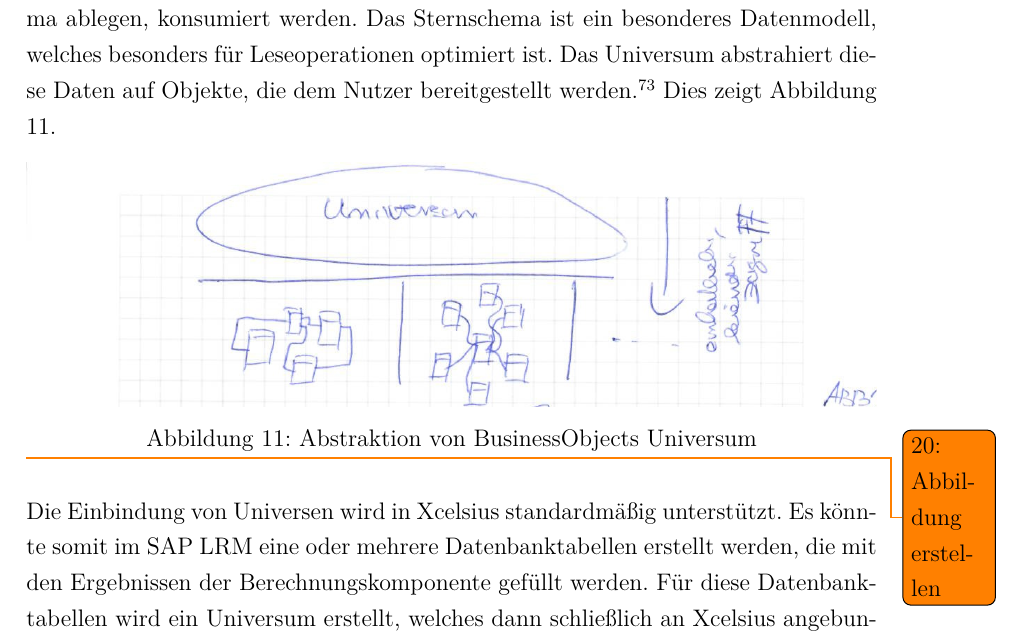
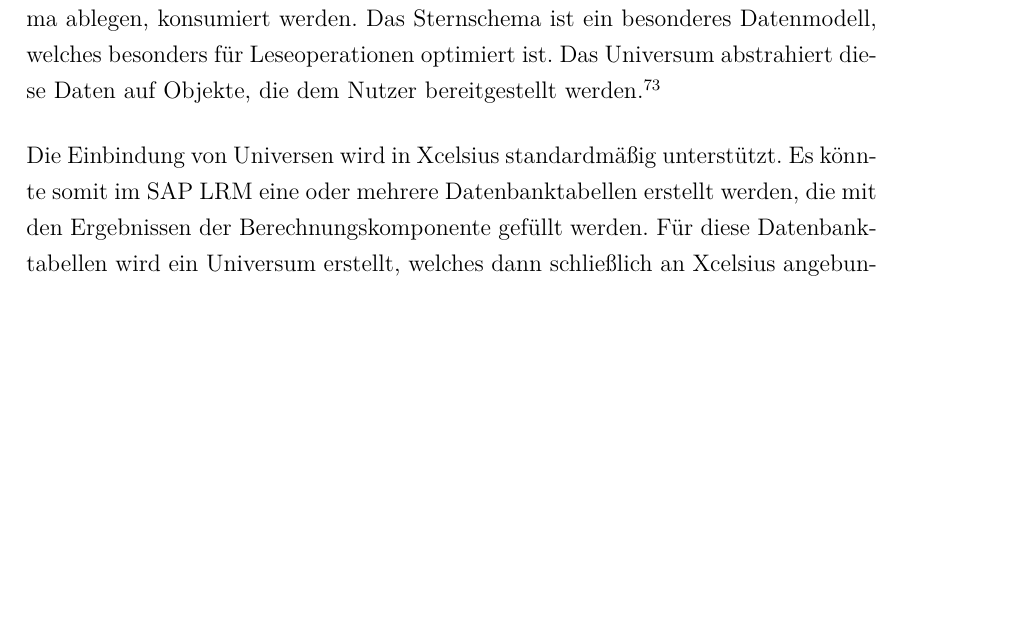
Before and after one commit to Fabian-K/Bachelorarbeit, a LaTeX document (bachelorarbeit.tex): part of page 50 of 97, cut so that both start at the same text, the shorter picture padded with empty space. Compiled offline with pdfLaTeX; an older LaTeX class or package is replaced by its successor.

Commit message:
autocommit

```diff
--- a/bachelorarbeit.tex
+++ b/bachelorarbeit.tex
@@ -578,14 +578,7 @@
 Eine Möglichkeit, externe Daten in \gls{Xcelsius} zu integrieren, stellt BusinessObjects Universum dar. Dabei handelt es sich um eine Zwischenschicht, die zwischen dem Bereitsteller der Daten und dem Konsumenten geschaltet wird. Ein Universum ist dabei eine semantische Ebene, die es ermöglicht Daten zu konsumieren, ohne die technischen Aspekte der Datenbank kennen zu müssen.\seFootcite{vgl.}{S.48f}{Universe.06}
 
 
-Es können Daten aus relationalen \gls{DBMS}, die zum Beispiel in normalisierter Form vorliegen, und aus Data-Warehouse-Systeme, die Daten zum Beispiel im Sternschema ablegen, konsumiert werden. Das Sternschema ist ein besonderes Datenmodell, welches besonders für Leseoperationen optimiert ist. Das Universum abstrahiert diese Daten auf Objekte, die dem Nutzer bereitgestellt werden.\seFootcite{vgl.}{S.49}{Universe.06} Dies zeigt \vref{fig:universe_abstraktion}.
-
-\begin{figure}[h]
-\centering
-\setlength{\unitlength}{1mm}
-\includegraphics[width=15cm]{images/universe_ueberblick.jpg}
-\caption{Abstraktion von BusinessObjects Universum\label{fig:universe_abstraktion}}
-\end{figure} \todonum{Abbildung erstellen}
+Es können Daten aus relationalen \gls{DBMS}, die zum Beispiel in normalisierter Form vorliegen, und aus Data-Warehouse-Systeme, die Daten zum Beispiel im Sternschema ablegen, konsumiert werden. Das Sternschema ist ein besonderes Datenmodell, welches besonders für Leseoperationen optimiert ist. Das Universum abstrahiert diese Daten auf Objekte, die dem Nutzer bereitgestellt werden.\seFootcite{vgl.}{S.49}{Universe.06}
 
 Die Einbindung von Universen wird in \gls{Xcelsius} standardmäßig unterstützt. Es könnte somit im SAP LRM eine oder mehrere Datenbanktabellen erstellt werden, die mit den Ergebnissen der Berechnungskomponente gefüllt werden. Für diese Datenbanktabellen wird ein Universum erstellt, welches dann schließlich an \gls{Xcelsius} angebunden wird. Ein Überblick ist in \vref{fig:umsetzung_universe} dargestellt.
 
```
Also changed, not shown: 2 other files.
